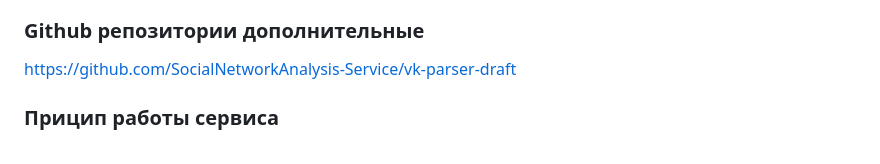
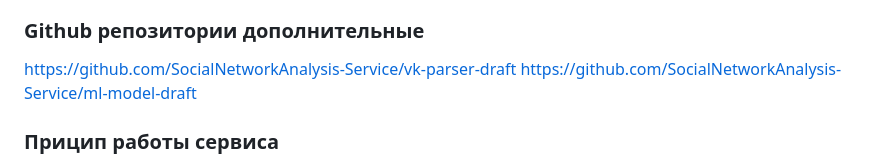
Before and after one commit to SocialNetworkAnalysis-Service/main-services, a Markdown page: README.md, the part around the change. Drawn GitHub-style.

```diff
--- a/README.md
+++ b/README.md
@@ -17,7 +17,7 @@
 
 ### Github репозитории дополнительные
 https://github.com/SocialNetworkAnalysis-Service/vk-parser-draft
-
+https://github.com/SocialNetworkAnalysis-Service/ml-model-draft
 ### Прицип работы сервиса
 - Сайт https://dayanadesign.ru
 - Аутентификая/Регистрация по номеру телефона (flash call)
```
